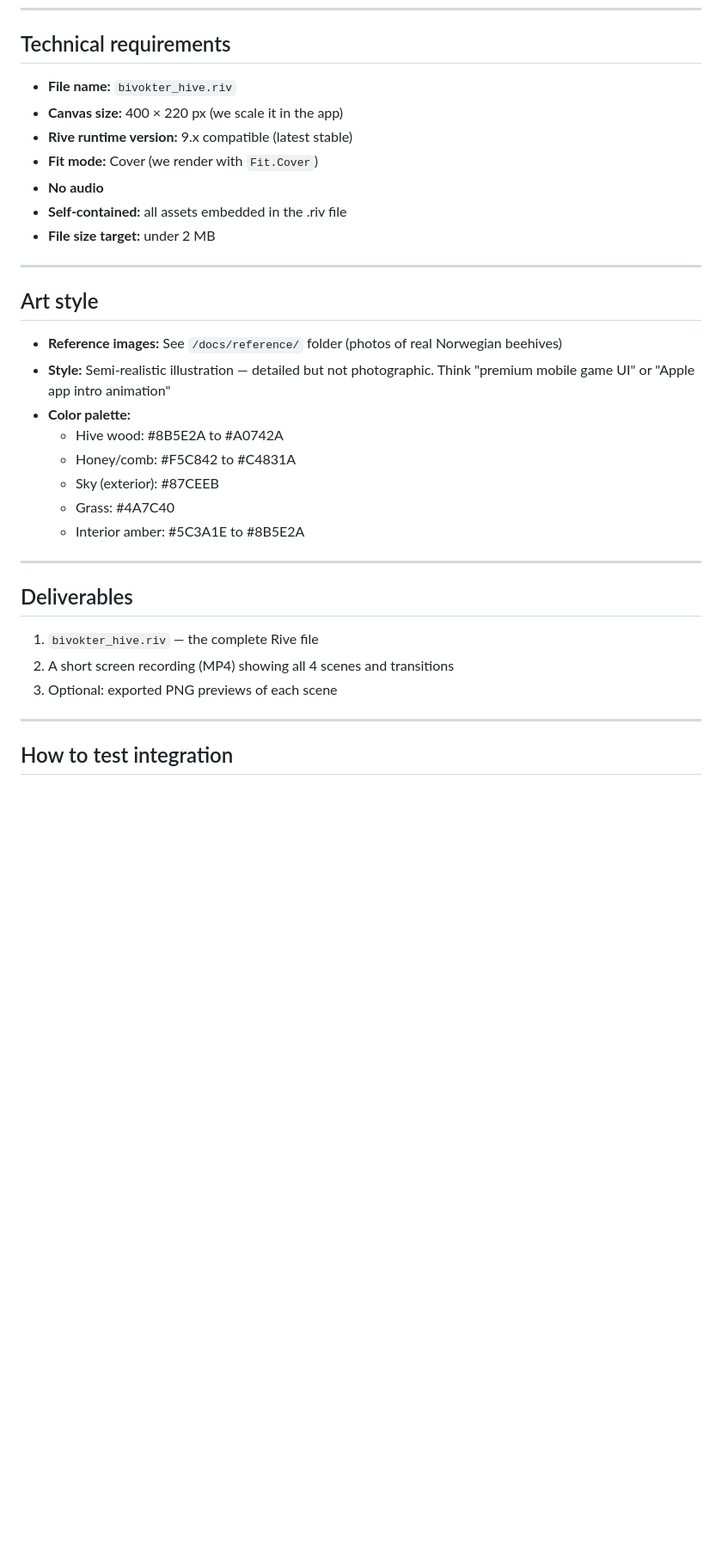
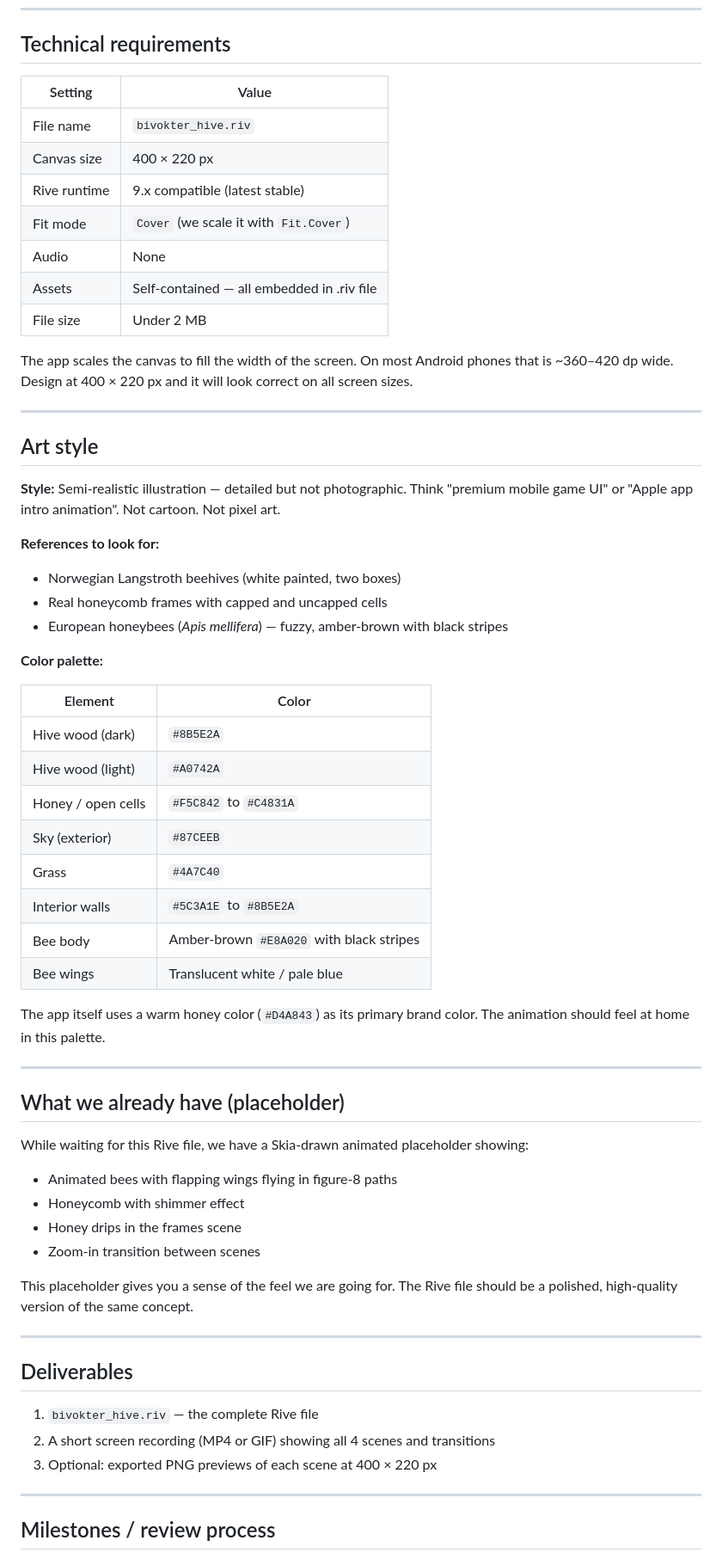
Before and after one commit to Boklet23/Biapp, a Markdown page: docs/rive-designer-brief.md, the part around one of its changes. Shown at 86% size. Rendered like a GitHub page; blank space fills up the shorter version.

Commit message:
docs: comprehensive English Rive designer brief for Fiverr

```diff
--- a/docs/rive-designer-brief.md
+++ b/docs/rive-designer-brief.md
@@ -76,36 +94,65 @@ Extreme close-up of bees on honeycomb.
 
 ## Technical requirements
 
-- **File name:** `bivokter_hive.riv`
-- **Canvas size:** 400 × 220 px (we scale it in the app)
-- **Rive runtime version:** 9.x compatible (latest stable)
-- **Fit mode:** Cover (we render with `Fit.Cover`)
-- **No audio**
-- **Self-contained:** all assets embedded in the .riv file
-- **File size target:** under 2 MB
+| Setting | Value |
+|---------|-------|
+| File name | `bivokter_hive.riv` |
+| Canvas size | 400 × 220 px |
+| Rive runtime | 9.x compatible (latest stable) |
+| Fit mode | `Cover` (we scale it with `Fit.Cover`) |
+| Audio | None |
+| Assets | Self-contained — all embedded in .riv file |
+| File size | Under 2 MB |
+
+The app scales the canvas to fill the width of the screen. On most Android phones that is ~360–420 dp wide. Design at 400 × 220 px and it will look correct on all screen sizes.
 
 ---
 
 ## Art style
 
-- **Reference images:** See `/docs/reference/` folder (photos of real Norwegian beehives)
-- **Style:** Semi-realistic illustration — detailed but not photographic. Think "premium mobile game UI" or "Apple app intro animation"
-- **Color palette:**
-  - Hive wood: #8B5E2A to #A0742A
-  - Honey/comb: #F5C842 to #C4831A
-  - Sky (exterior): #87CEEB
-  - Grass: #4A7C40
-  - Interior amber: #5C3A1E to #8B5E2A
+**Style:** Semi-realistic illustration — detailed but not photographic. Think "premium mobile game UI" or "Apple app intro animation". Not cartoon. Not pixel art.
+
+**References to look for:**
+- Norwegian Langstroth beehives (white painted, two boxes)
+- Real honeycomb frames with capped and uncapped cells
+- European honeybees (*Apis mellifera*) — fuzzy, amber-brown with black stripes
+
+**Color palette:**
+
+| Element | Color |
+|---------|-------|
+| Hive wood (dark) | `#8B5E2A` |
+| Hive wood (light) | `#A0742A` |
+| Honey / open cells | `#F5C842` to `#C4831A` |
+| Sky (exterior) | `#87CEEB` |
+| Grass | `#4A7C40` |
+| Interior walls | `#5C3A1E` to `#8B5E2A` |
+| Bee body | Amber-brown `#E8A020` with black stripes |
+| Bee wings | Translucent white / pale blue |
+
+The app itself uses a warm honey color (`#D4A843`) as its primary brand color. The animation should feel at home in this palette.
+
+---
+
+## What we already have (placeholder)
+
+While waiting for this Rive file, we have a Skia-drawn animated placeholder showing:
+- Animated bees with flapping wings flying in figure-8 paths
+- Honeycomb with shimmer effect
+- Honey drips in the frames scene
+- Zoom-in transition between scenes
+
+This placeholder gives you a sense of the feel we are going for. The Rive file should be a polished, high-quality version of the same concept.
 
 ---
 
 ## Deliverables
 
 1. `bivokter_hive.riv` — the complete Rive file
-2. A short screen recording (MP4) showing all 4 scenes and transitions
-3. Optional: exported PNG previews of each scene
+2. A short screen recording (MP4 or GIF) showing all 4 scenes and transitions
+3. Optional: exported PNG previews of each scene at 400 × 220 px
 
 ---
 
-## How to test integration
+## Milestones / review process
 
```
Also changed, not shown: other parts of docs/rive-designer-brief.md (+64 -23 lines).
